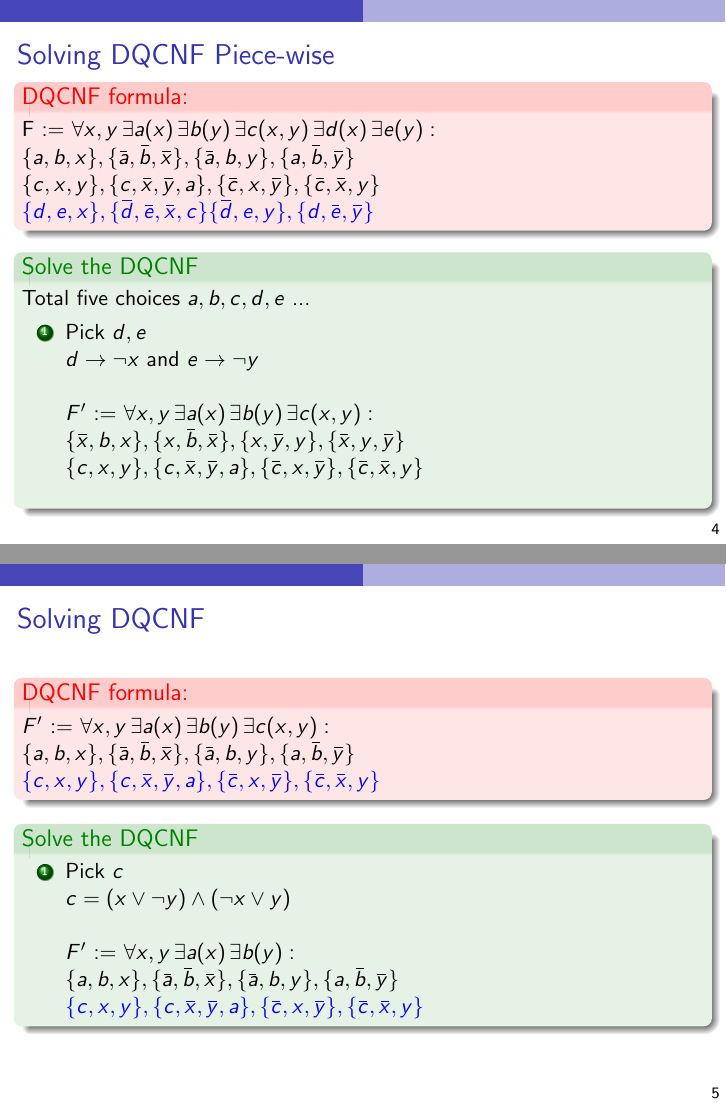
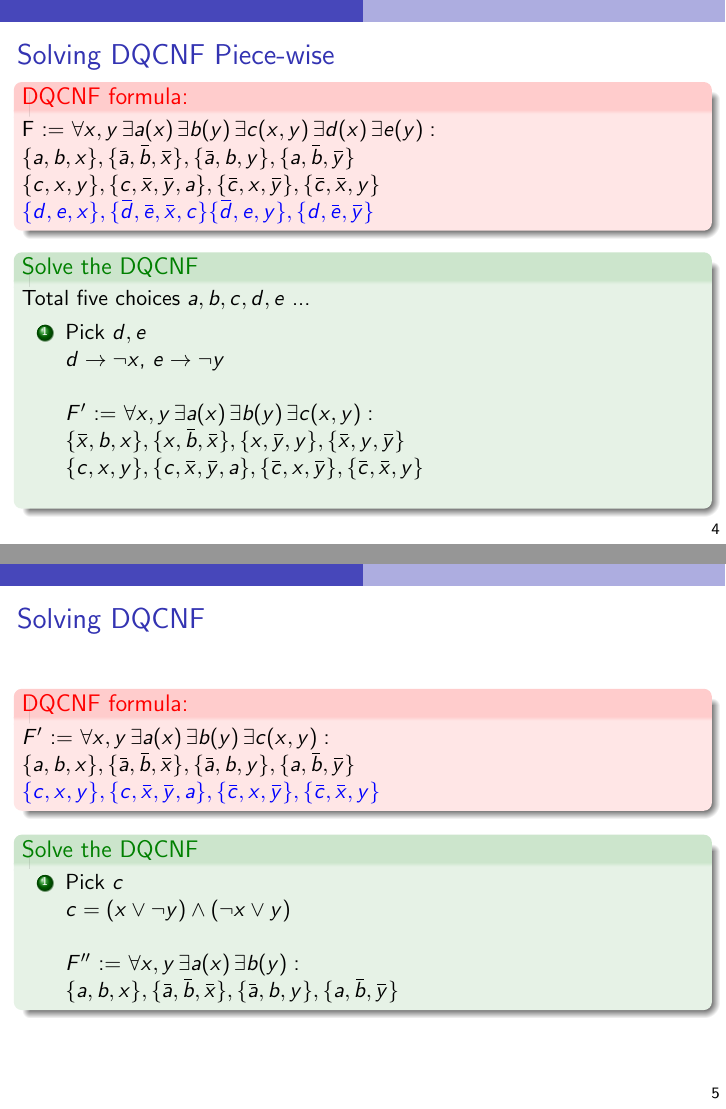
Before and after one commit to arey0pushpa/QBF-19, LaTeX slides (2019_QBF_Workshop.tex): pages 15 and 22 of 42, joined at a grey line. Compiled offline with pdfLaTeX.

Commit message:
Added new example for E1 A1

```diff
--- a/2019_QBF_Workshop.tex
+++ b/2019_QBF_Workshop.tex
@@ -267,19 +267,19 @@ F :=	$ \forall x, y \, \exists a(x) \, \exists  b(y) \, \exists c(x,y) \, \exist
 			$c = (x \lor \neg y) \land (\neg x \lor  y)$ \newline
 			\pause
 
-			\only<5>{ $F'$ :=	$ \forall x, y \,  \exists a(x) \, \exists  b(y)  : \newline
+			\only<5>{ $F''$ :=	$ \forall x, y \,  \exists a(x) \, \exists  b(y)  : \newline
 					\{a,b,x\}, \{\ov{a},\ov{b},\ov{x}\}, \{\ov{a},b,y\}, \{a,\ov{b},\ov{y}\}  \newline
 				\textcolor{blue} {\{c,x,y\}, \{c,\ov{x},\ov{y}, a\}, \{\ov{c},x,\ov{y}\}, \{\ov{c},\ov{x},y\}}  $ }
 			%    \pause
 
-			\only<6>{ $F'$ :=	$ \forall x, y \,  \exists a(x) \, \exists  b(y)  : \newline
+			\only<6>{ $F''$ :=	$ \forall x, y \,  \exists a(x) \, \exists  b(y)  : \newline
 				\{a,b,x\}, \{\ov{a},\ov{b},\ov{x}\}, \{\ov{a},b,y\}, \{a,\ov{b},\ov{y}\}  \newline
 			\textcolor{blue} {\{c,x,y\}, \{c,\ov{x},\ov{y}, a\}, \{\ov{c},x,\ov{y}\}, \{\ov{c},\ov{x},y\}}  $ }
 		%    \pause
 
-			\only<7>{ $F'$ :=	$ \forall x, y \,  \exists a(x) \, \exists  b(y)  : \newline
-				\{a,b,x\}, \{\ov{a},\ov{b},\ov{x}\}, \{\ov{a},b,y\}, \{a,\ov{b},\ov{y}\}  \newline
-			\textcolor{blue} {\{c,x,y\}, \{c,\ov{x},\ov{y}, a\}, \{\ov{c},x,\ov{y}\}, \{\ov{c},\ov{x},y\}}  $ }
+			\only<7>{ $F''$ :=	$ \forall x, y \,  \exists a(x) \, \exists  b(y)  : \newline
+				\{a,b,x\}, \{\ov{a},\ov{b},\ov{x}\}, \{\ov{a},b,y\}, \{a,\ov{b},\ov{y}\}
+			 $ }
 		%    \pause
 		\end{enumerate}
 	}
```
Also changed, not shown: 2019_QBF_Workshop.tex (6 more changed lines).
